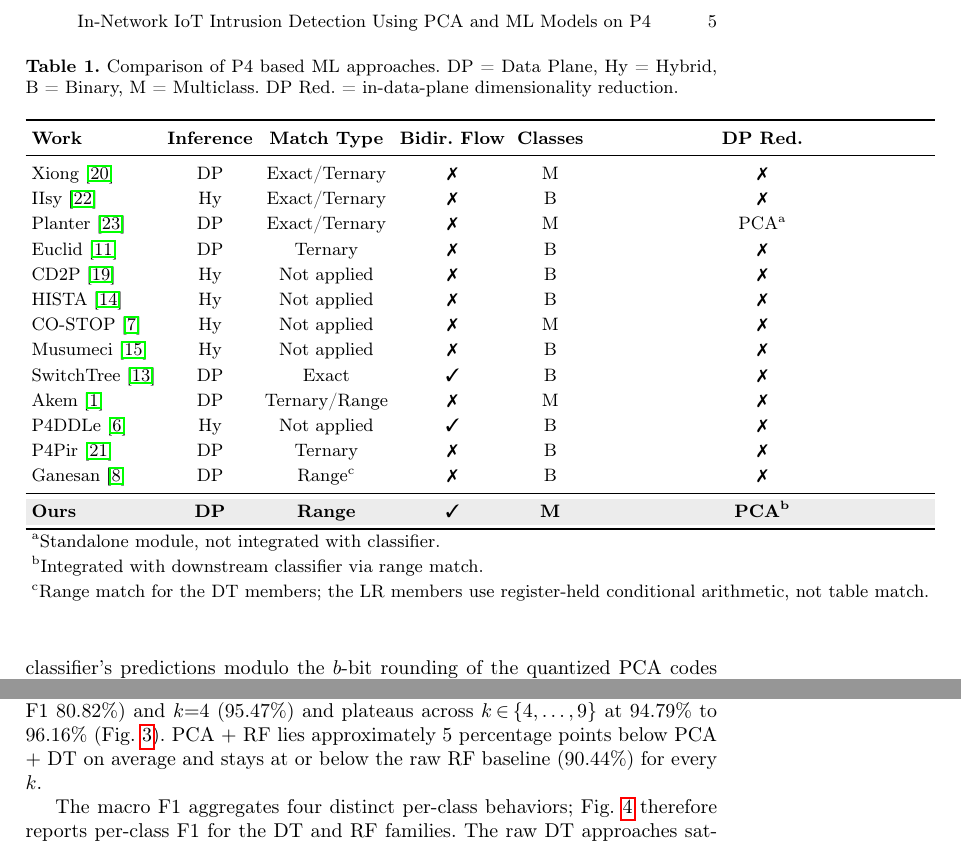
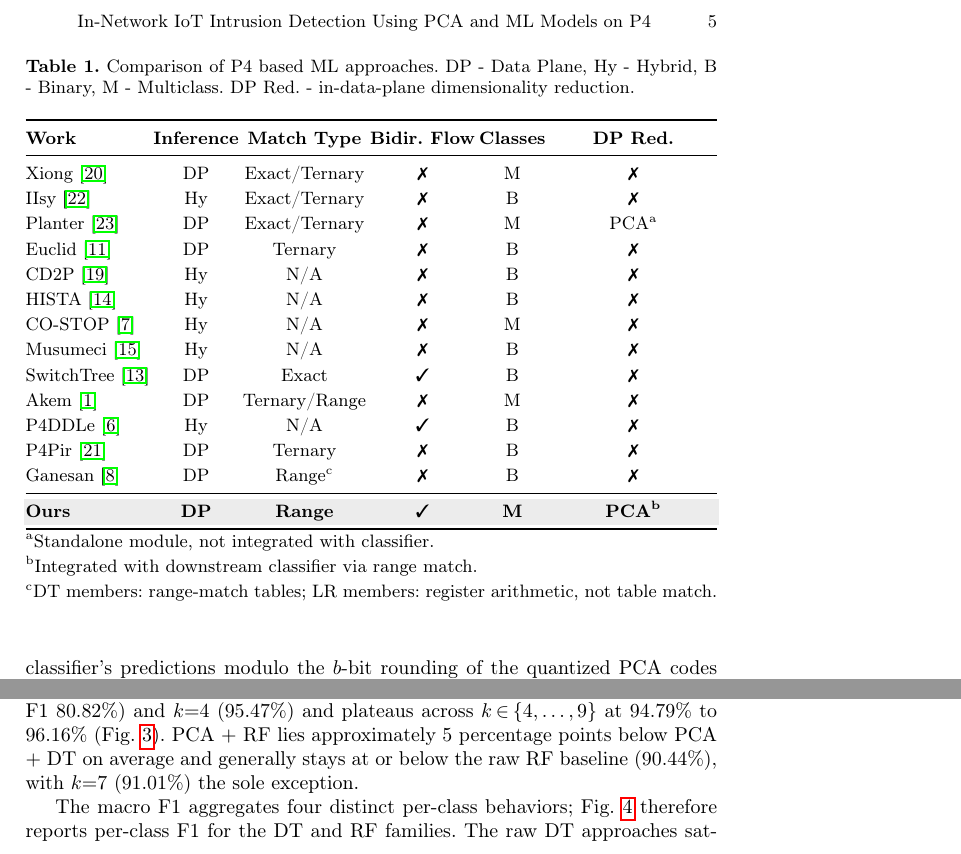
Before and after one commit to vafekt/p4sec, a LaTeX thesis (In_Network_Intrusion_Detection_Using_Principal_Component_Analysis_and_Machine_Learning_Models_on_P4_Programmable_Data_Planes/main.tex): two parts of pages 5 and 11 of 18, joined at a grey line, cut so that both start at the same text. Compiled offline with pdfLaTeX.

Commit message:
fix: resolve Table 1 margin overflow and correct two result claims
- Table 1: fix 109pt overfull by changing footnote multicolumn from
  unconstrained {l} to @{}p{\linewidth}@{}; add \footnotesize and @{}
  outer guards; reduce \tabcolsep to 1pt; replace "Not applied" with N/A;
  change abbreviation separator from = to - in caption; no remaining
  overfull warnings
- Fix false claim: PCA+RF "stays at or below raw RF (90.44%) for every k"
  -- k=7 RF is actually 91.01%; corrected to note k=7 as sole exception
- Fix false per-class claim: BruteForce and DoS do not exceed 97% at k=5
  (actual: 93.17% and 94.95%); replaced with accurate k=4 and k=7 values

```diff
--- a/In_Network_Intrusion_Detection_Using_Principal_Component_Analysis_and_Machine_Learning_Models_on_P4_Programmable_Data_Planes/main.tex
+++ b/In_Network_Intrusion_Detection_Using_Principal_Component_Analysis_and_Machine_Learning_Models_on_P4_Programmable_Data_Planes/main.tex
@@ -80,12 +80,12 @@ Prior work is analyzed along five dimensions: inference location, table encoding
 \textbf{Encoding and dimensionality reduction:} Exact-match encoding~\cite{Lee202523143,Zheng20242} requires one entry per discretized value and scales with the discretization grid; range/ternary encoding~\cite{Akem2024,Ganesan2025,Zheng20242} collapses contiguous intervals into single rules by exploiting axis-aligned tree splits. The proposed pipeline is the first to adopt range match for both the PCA projection and the downstream classifier, yielding a compact $5\,119$-entry raw DT and a tunable PCA ladder ($k\!\in\!\{1,\dots,15\}$) under a single encoding. Range and exact match consume different on-chip resources on programmable ASICs (range tables compile to TCAM after prefix expansion, while exact-match tables are placed in SRAM hash banks), so the entry-count comparison is on the logical rule set, not a direct TCAM saving over exact match.
 
 \begin{table}[t]
-\centering
-\caption{Comparison of P4 based ML approaches. DP = Data Plane, Hy = Hybrid, B = Binary, M = Multiclass. DP~Red. = in-data-plane dimensionality reduction.}
+\centering\footnotesize
+\caption{Comparison of P4 based ML approaches. DP - Data Plane, Hy - Hybrid, B - Binary, M - Multiclass. DP~Red. - in-data-plane dimensionality reduction.}
 \label{tab:comparison}
 \renewcommand{\arraystretch}{1.15}
-\setlength{\tabcolsep}{3pt}
-\begin{tabular}{l c c c c c}
+\setlength{\tabcolsep}{1pt}
+\begin{tabular}{@{}l c c c c c@{}}
 \toprule
 \textbf{Work} & \textbf{Inference} & \textbf{Match Type} & \textbf{Bidir.\ Flow} & \textbf{Classes} & \textbf{DP~Red.} \\
 \midrule
@@ -93,22 +93,22 @@ Xiong~\cite{Xiong201925}          & DP & Exact/Ternary & \ding{55} & M & \ding{5
 IIsy~\cite{Zheng20242555}         & Hy & Exact/Ternary & \ding{55} & B & \ding{55} \\
 Planter~\cite{Zheng20242}         & DP & Exact/Ternary & \ding{55} & M & PCA\textsuperscript{a} \\
 Euclid~\cite{Ilha20213121}        & DP & Ternary       & \ding{55} & B & \ding{55} \\
-CD2P~\cite{Wang20241480}          & Hy & Not applied   & \ding{55} & B & \ding{55} \\
-HISTA~\cite{Li2024}               & Hy & Not applied   & \ding{55} & B & \ding{55} \\
-CO-STOP~\cite{El-Sayed2025}       & Hy & Not applied   & \ding{55} & M & \ding{55} \\
-Musumeci~\cite{Musumeci2022}      & Hy & Not applied   & \ding{55} & B & \ding{55} \\
+CD2P~\cite{Wang20241480}          & Hy & N/A   & \ding{55} & B & \ding{55} \\
+HISTA~\cite{Li2024}               & Hy & N/A   & \ding{55} & B & \ding{55} \\
+CO-STOP~\cite{El-Sayed2025}       & Hy & N/A   & \ding{55} & M & \ding{55} \\
+Musumeci~\cite{Musumeci2022}      & Hy & N/A   & \ding{55} & B & \ding{55} \\
 SwitchTree~\cite{Lee202523143}    & DP & Exact         & \ding{51} & B & \ding{55} \\
 Akem~\cite{Akem2024}              & DP & Ternary/Range & \ding{55} & M & \ding{55} \\
-P4DDLe~\cite{Doriguzzi-Corin2024} & Hy & Not applied   & \ding{51} & B & \ding{55} \\
+P4DDLe~\cite{Doriguzzi-Corin2024} & Hy & N/A   & \ding{51} & B & \ding{55} \\
 P4Pir~\cite{Zang20249244}         & DP & Ternary       & \ding{55} & B & \ding{55} \\
 Ganesan~\cite{Ganesan2025}        & DP & Range\textsuperscript{c} & \ding{55} & B & \ding{55} \\
 \midrule
 \rowcolor{gray!15}
 \textbf{Ours} & \textbf{DP} & \textbf{Range} & \ding{51} & \textbf{M} & \textbf{PCA\textsuperscript{b}} \\
 \bottomrule
-\multicolumn{6}{l}{\textsuperscript{a}Standalone module, not integrated with classifier.} \\
-\multicolumn{6}{l}{\textsuperscript{b}Integrated with downstream classifier via range match.} \\
-\multicolumn{6}{l}{\textsuperscript{c}Range match for the DT members; the LR members use register-held conditional arithmetic, not table match.} \\
+\multicolumn{6}{@{}p{\linewidth}@{}}{\footnotesize\textsuperscript{a}Standalone module, not integrated with classifier.} \\
+\multicolumn{6}{@{}p{\linewidth}@{}}{\footnotesize\textsuperscript{b}Integrated with downstream classifier via range match.} \\
+\multicolumn{6}{@{}p{\linewidth}@{}}{\footnotesize\textsuperscript{c}DT members: range-match tables; LR members: register arithmetic, not table match.} \\
 \end{tabular}
 \end{table}
 
@@ -227,7 +227,7 @@ For training and in-distribution testing, the four CIC-IoT 2023~\cite{Neto2023}
 
 \subsection{Results}\label{sec:results}
 
-In distribution, the raw range-match DT dominates with macro F1 $98.47\%$ (overall accuracy $99.04\%$) using only $5\,119$ entries and a $256$-bit composite key. None of the $30$ PCA configurations matches this number, because PCA is a lossy projection and the $18$ raw features are already individually discriminative on CIC-IoT. Within the PCA family the DT curve rises steeply between $k{=}1$ (macro F1 $80.82\%$) and $k{=}4$ ($95.47\%$) and plateaus across $k\!\in\!\{4,\dots,9\}$ at $94.79\%$ to $96.16\%$ (Fig.~\ref{fig:acc_vs_k}). PCA $+$ RF lies approximately $5$ percentage points below PCA $+$ DT on average and stays at or below the raw RF baseline ($90.44\%$) for every $k$.
+In distribution, the raw range-match DT dominates with macro F1 $98.47\%$ (overall accuracy $99.04\%$) using only $5\,119$ entries and a $256$-bit composite key. None of the $30$ PCA configurations matches this number, because PCA is a lossy projection and the $18$ raw features are already individually discriminative on CIC-IoT. Within the PCA family the DT curve rises steeply between $k{=}1$ (macro F1 $80.82\%$) and $k{=}4$ ($95.47\%$) and plateaus across $k\!\in\!\{4,\dots,9\}$ at $94.79\%$ to $96.16\%$ (Fig.~\ref{fig:acc_vs_k}). PCA $+$ RF lies approximately $5$ percentage points below PCA $+$ DT on average and generally stays at or below the raw RF baseline ($90.44\%$), with $k{=}7$ ($91.01\%$) the sole exception.
 
 \begin{figure}[!t]
     \centering
@@ -236,7 +236,7 @@ In distribution, the raw range-match DT dominates with macro F1 $98.47\%$ (overa
     \label{fig:acc_vs_k}
 \end{figure}
 
-The macro F1 aggregates four distinct per-class behaviors; Fig.~\ref{fig:perclass_indist} therefore reports per-class F1 for the DT and RF families. The raw DT approaches saturation on every attack class (BruteForce $99.07\%$, DoS $99.57\%$, Reconnaissance $99.51\%$) with Benign at $95.72\%$, so the reduction from PCA is not a per-class collapse but a roughly uniform decrease as $k$ varies. PCA $+$ DT recovers substantially: BruteForce and DoS exceed $97\%$ at $k{=}5$ and Reconnaissance reaches $95.31\%$ at the same $k$. PCA $+$ RF performs poorly on Reconnaissance, where its best F1 across $k\!\in\!\{1,\dots,15\}$ is $79.61\%$, because the four-tree majority vote misclassifies rare scanning patterns as neighboring benign codes once the feature space is compressed.
+The macro F1 aggregates four distinct per-class behaviors; Fig.~\ref{fig:perclass_indist} therefore reports per-class F1 for the DT and RF families. The raw DT approaches saturation on every attack class (BruteForce $99.07\%$, DoS $99.57\%$, Reconnaissance $99.51\%$) with Benign at $95.72\%$, so the reduction from PCA is not a per-class collapse but a roughly uniform decrease as $k$ varies. PCA $+$ DT recovers substantially: at $k{=}4$, BruteForce, DoS, and Reconnaissance reach $95.57\%$, $95.85\%$, and $95.31\%$ respectively; at the recommended $k{=}7$, BruteForce and DoS further climb to $96.99\%$ and $96.53\%$. PCA $+$ RF performs poorly on Reconnaissance, where its best F1 across $k\!\in\!\{1,\dots,15\}$ is $79.61\%$, because the four-tree majority vote misclassifies rare scanning patterns as neighboring benign codes once the feature space is compressed.
 
 \begin{figure}[!t]
     \centering
```
Also changed, not shown: In_Network_Intrusion_Detection_Using_Principal_Component_Analysis_and_Machine_Learning_Models_on_P4_Programmable_Data_Planes/main.pdf, In_Network_Intrusion_Detection_Using_Principal_Component_Analysis_and_Machine_Learning_Models_on_P4_Programmable_Data_Planes/main.tex (2 more changed lines).
